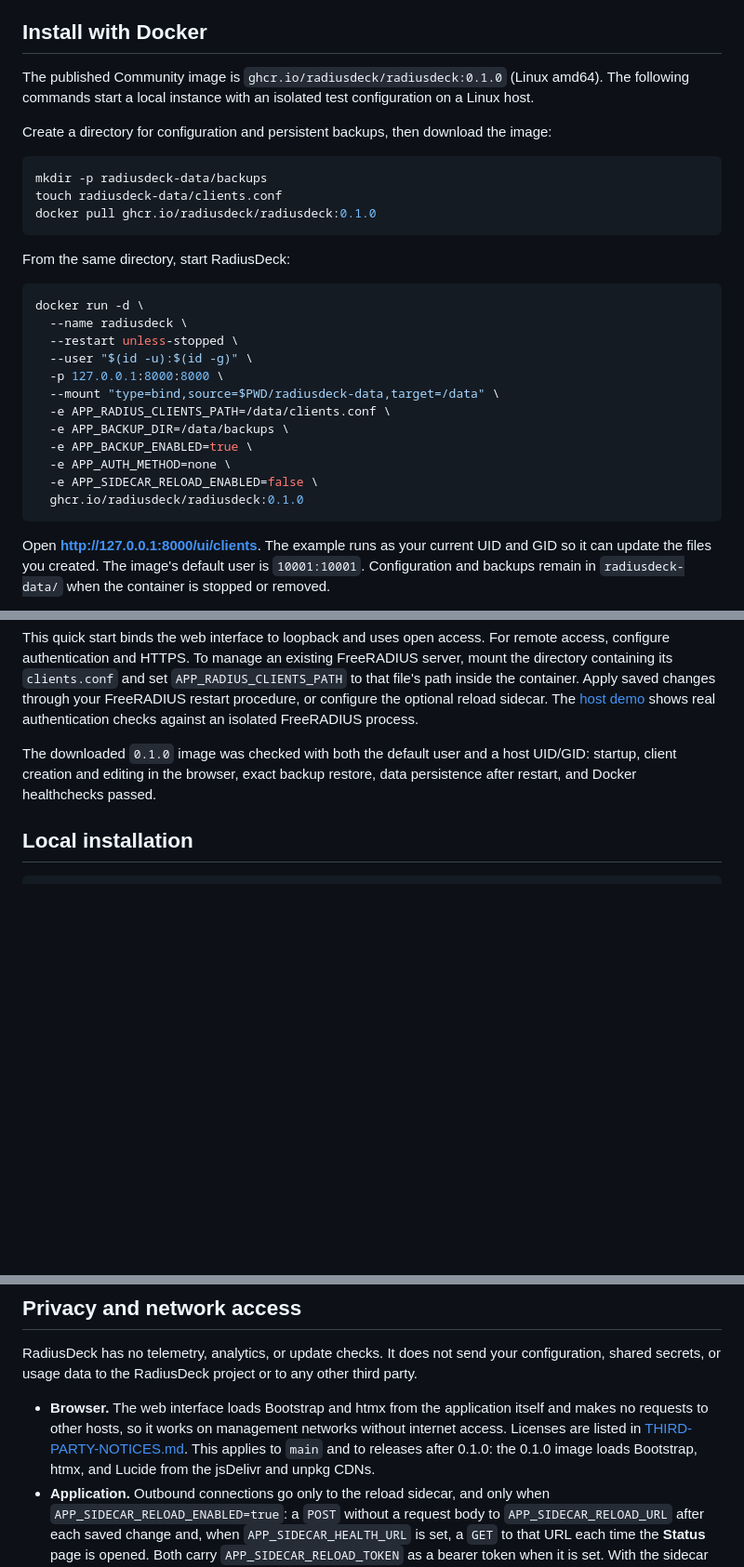
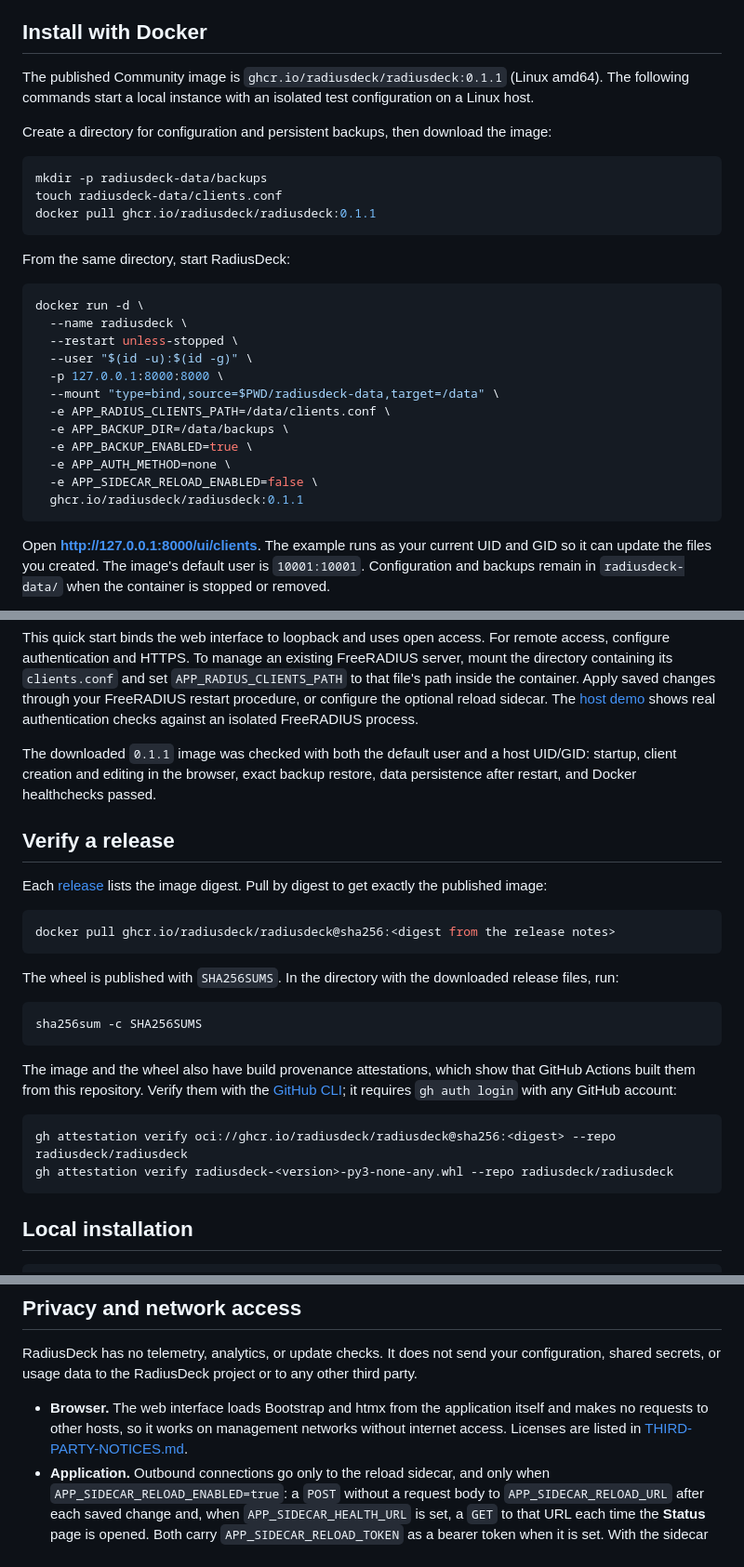
Before and after one commit to radiusdeck/radiusdeck, a Markdown page: README.md, 3 parts joined by grey strips. Shown at 93% size. Drawn GitHub-style; blank space fills up the shorter version.

Commit message:
docs: update the README for 0.1.1 and describe release verification
Point the Docker instructions at the 0.1.1 image, which was checked the
same way as 0.1.0, and drop the note about CDN use in older images.

Add a Verify a release section: pulling by digest, checking SHA256SUMS,
and verifying build provenance attestations with the GitHub CLI.

````diff
--- a/README.md
+++ b/README.md
@@ -116,7 +116,7 @@ FreeRADIUS writes to the log.
 ## Install with Docker
 
 The published Community image is
-`ghcr.io/radiusdeck/radiusdeck:0.1.0` (Linux amd64). The following commands
+`ghcr.io/radiusdeck/radiusdeck:0.1.1` (Linux amd64). The following commands
 start a local instance with an isolated test configuration on a Linux host.
 
 Create a directory for configuration and persistent backups, then download
@@ -125,7 +125,7 @@ the image:
 ```bash
 mkdir -p radiusdeck-data/backups
 touch radiusdeck-data/clients.conf
-docker pull ghcr.io/radiusdeck/radiusdeck:0.1.0
+docker pull ghcr.io/radiusdeck/radiusdeck:0.1.1
 ```
 
 From the same directory, start RadiusDeck:
@@ -142,7 +142,7 @@ docker run -d \
   -e APP_BACKUP_ENABLED=true \
   -e APP_AUTH_METHOD=none \
   -e APP_SIDECAR_RELOAD_ENABLED=false \
-  ghcr.io/radiusdeck/radiusdeck:0.1.0
+  ghcr.io/radiusdeck/radiusdeck:0.1.1
 ```
 
 Open **<http://127.0.0.1:8000/ui/clients>**. The example runs as your current
@@ -175,9 +175,35 @@ saved changes through your FreeRADIUS restart procedure, or configure the
 optional reload sidecar. The [host demo](demo/README.md) shows real
 authentication checks against an isolated FreeRADIUS process.
 
-The downloaded `0.1.0` image was checked with both the default user and a host
+The downloaded `0.1.1` image was checked with both the default user and a host
 UID/GID: startup, client creation and editing in the browser, exact backup
 restore, data persistence after restart, and Docker healthchecks passed.
+
+## Verify a release
+
+Each [release](https://github.com/radiusdeck/radiusdeck/releases) lists the
+image digest. Pull by digest to get exactly the published image:
+
+```bash
+docker pull ghcr.io/radiusdeck/radiusdeck@sha256:<digest from the release notes>
+```
+
+The wheel is published with `SHA256SUMS`. In the directory with the downloaded
+release files, run:
+
+```bash
+sha256sum -c SHA256SUMS
+```
+
+The image and the wheel also have build provenance attestations, which show
+that GitHub Actions built them from this repository. Verify them with the
+[GitHub CLI](https://cli.github.com/); it requires `gh auth login` with any
+GitHub account:
+
+```bash
+gh attestation verify oci://ghcr.io/radiusdeck/radiusdeck@sha256:<digest> --repo radiusdeck/radiusdeck
+gh attestation verify radiusdeck-<version>-py3-none-any.whl --repo radiusdeck/radiusdeck
+```
 
 ## Local installation
 
@@ -242,9 +268,7 @@ to any other third party.
 - **Browser.** The web interface loads Bootstrap and htmx from the application
   itself and makes no requests to other hosts, so it works on management
   networks without internet access. Licenses are listed in
-  [THIRD-PARTY-NOTICES.md](THIRD-PARTY-NOTICES.md). This applies to `main` and
-  to releases after 0.1.0: the 0.1.0 image loads Bootstrap, htmx, and Lucide
-  from the jsDelivr and unpkg CDNs.
+  [THIRD-PARTY-NOTICES.md](THIRD-PARTY-NOTICES.md).
 - **Application.** Outbound connections go only to the reload sidecar, and only
   when `APP_SIDECAR_RELOAD_ENABLED=true`: a `POST` without a request body to
   `APP_SIDECAR_RELOAD_URL` after each saved change and, when
````
